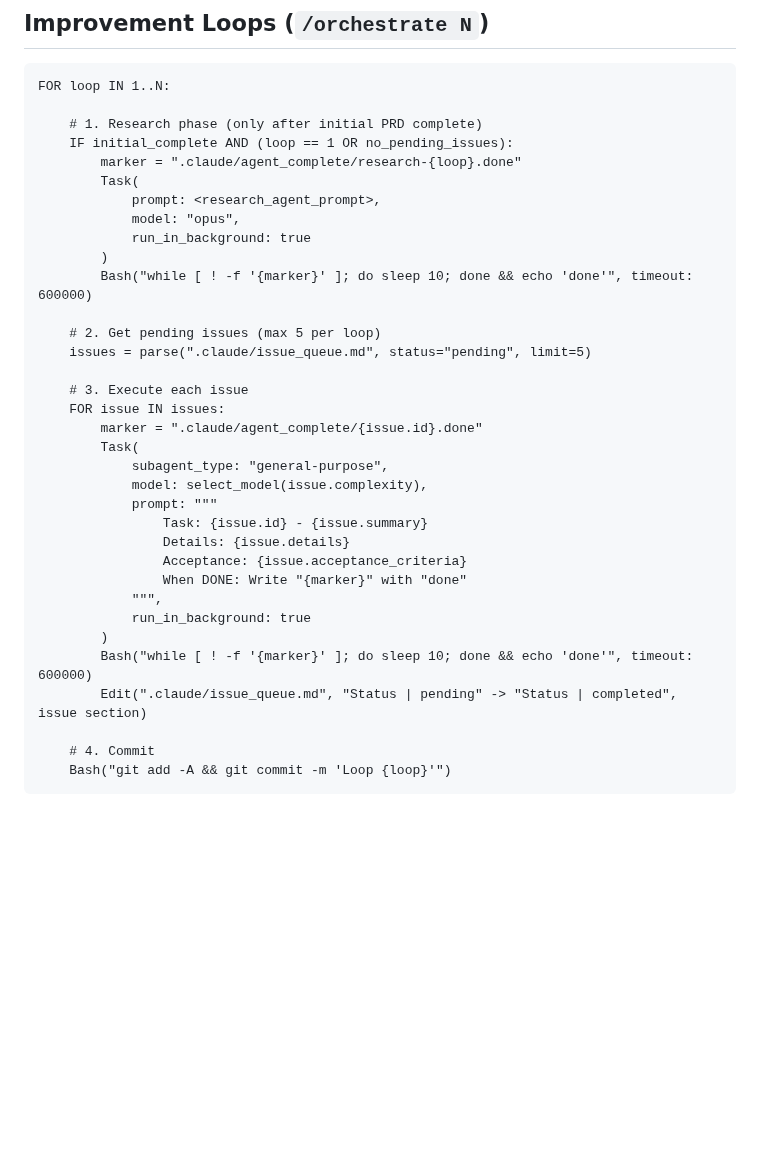
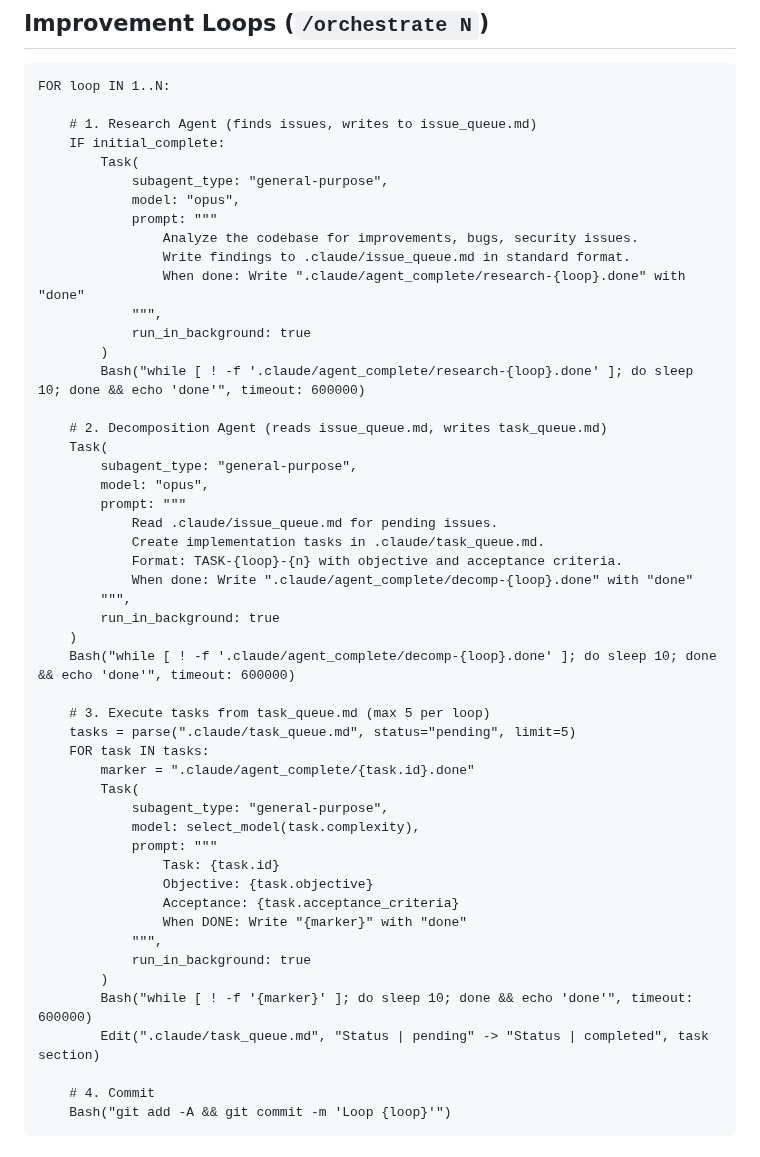
Before and after one commit to bladehstream/claudestrator, a Markdown page: commands/orchestrate.md, the part around the change. GitHub-like rendering; blank space fills up the shorter version.

Commit message:
fix: Add Decomposition Agent to improvement loops
The orchestrator should NEVER read issue_queue.md directly - only task_queue.md.

Improvement loop now has 3 steps:
1. Research Agent: Analyze codebase → write issue_queue.md
2. Decomposition Agent: Read issue_queue.md → write task_queue.md
3. Implementation Agents: Execute tasks from task_queue.md

This keeps orchestrator context minimal - it only ever reads task_queue.md.

🤖 Generated with [Claude Code](https://claude.com/claude-code)

Co-Authored-By: Claude Opus 4.5 <noreply@anthropic.com>

````diff
--- a/commands/orchestrate.md
+++ b/commands/orchestrate.md
@@ -77,35 +77,51 @@ Bash("git add -A && git commit -m 'Initial build complete'")
 ```
 FOR loop IN 1..N:
 
-    # 1. Research phase (only after initial PRD complete)
-    IF initial_complete AND (loop == 1 OR no_pending_issues):
-        marker = ".claude/agent_complete/research-{loop}.done"
+    # 1. Research Agent (finds issues, writes to issue_queue.md)
+    IF initial_complete:
         Task(
-            prompt: <research_agent_prompt>,
+            subagent_type: "general-purpose",
             model: "opus",
+            prompt: """
+                Analyze the codebase for improvements, bugs, security issues.
+                Write findings to .claude/issue_queue.md in standard format.
+                When done: Write ".claude/agent_complete/research-{loop}.done" with "done"
+            """,
             run_in_background: true
         )
-        Bash("while [ ! -f '{marker}' ]; do sleep 10; done && echo 'done'", timeout: 600000)
+        Bash("while [ ! -f '.claude/agent_complete/research-{loop}.done' ]; do sleep 10; done && echo 'done'", timeout: 600000)
 
-    # 2. Get pending issues (max 5 per loop)
-    issues = parse(".claude/issue_queue.md", status="pending", limit=5)
+    # 2. Decomposition Agent (reads issue_queue.md, writes task_queue.md)
+    Task(
+        subagent_type: "general-purpose",
+        model: "opus",
+        prompt: """
+            Read .claude/issue_queue.md for pending issues.
+            Create implementation tasks in .claude/task_queue.md.
+            Format: TASK-{loop}-{n} with objective and acceptance criteria.
+            When done: Write ".claude/agent_complete/decomp-{loop}.done" with "done"
+        """,
+        run_in_background: true
+    )
+    Bash("while [ ! -f '.claude/agent_complete/decomp-{loop}.done' ]; do sleep 10; done && echo 'done'", timeout: 600000)
 
-    # 3. Execute each issue
-    FOR issue IN issues:
-        marker = ".claude/agent_complete/{issue.id}.done"
+    # 3. Execute tasks from task_queue.md (max 5 per loop)
+    tasks = parse(".claude/task_queue.md", status="pending", limit=5)
+    FOR task IN tasks:
+        marker = ".claude/agent_complete/{task.id}.done"
         Task(
             subagent_type: "general-purpose",
-            model: select_model(issue.complexity),
+            model: select_model(task.complexity),
             prompt: """
-                Task: {issue.id} - {issue.summary}
-                Details: {issue.details}
-                Acceptance: {issue.acceptance_criteria}
+                Task: {task.id}
+                Objective: {task.objective}
+                Acceptance: {task.acceptance_criteria}
                 When DONE: Write "{marker}" with "done"
             """,
             run_in_background: true
         )
         Bash("while [ ! -f '{marker}' ]; do sleep 10; done && echo 'done'", timeout: 600000)
-        Edit(".claude/issue_queue.md", "Status | pending" -> "Status | completed", issue section)
+        Edit(".claude/task_queue.md", "Status | pending" -> "Status | completed", task section)
 
     # 4. Commit
     Bash("git add -A && git commit -m 'Loop {loop}'")
````
Also changed, not shown: orchestrator_runtime.md (+23 -9 lines).
